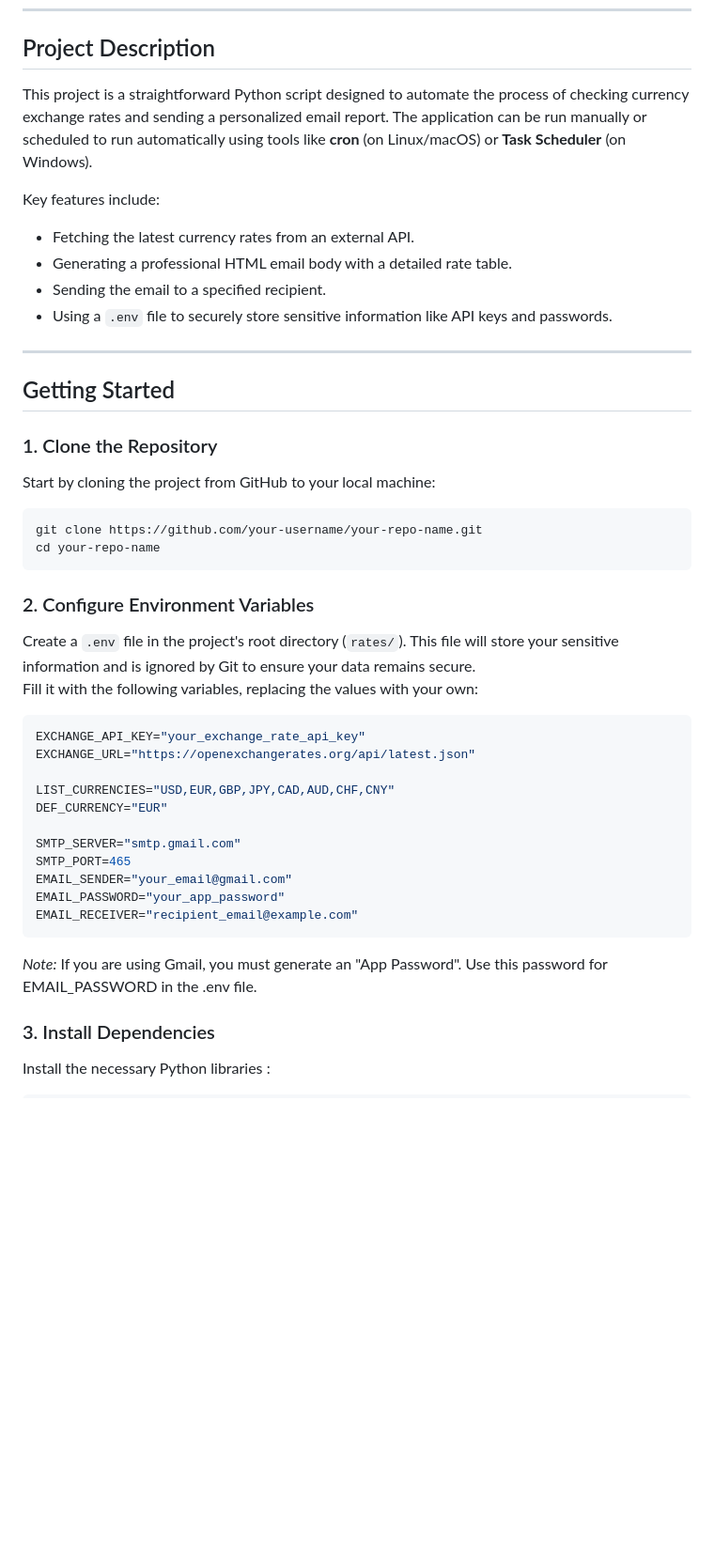
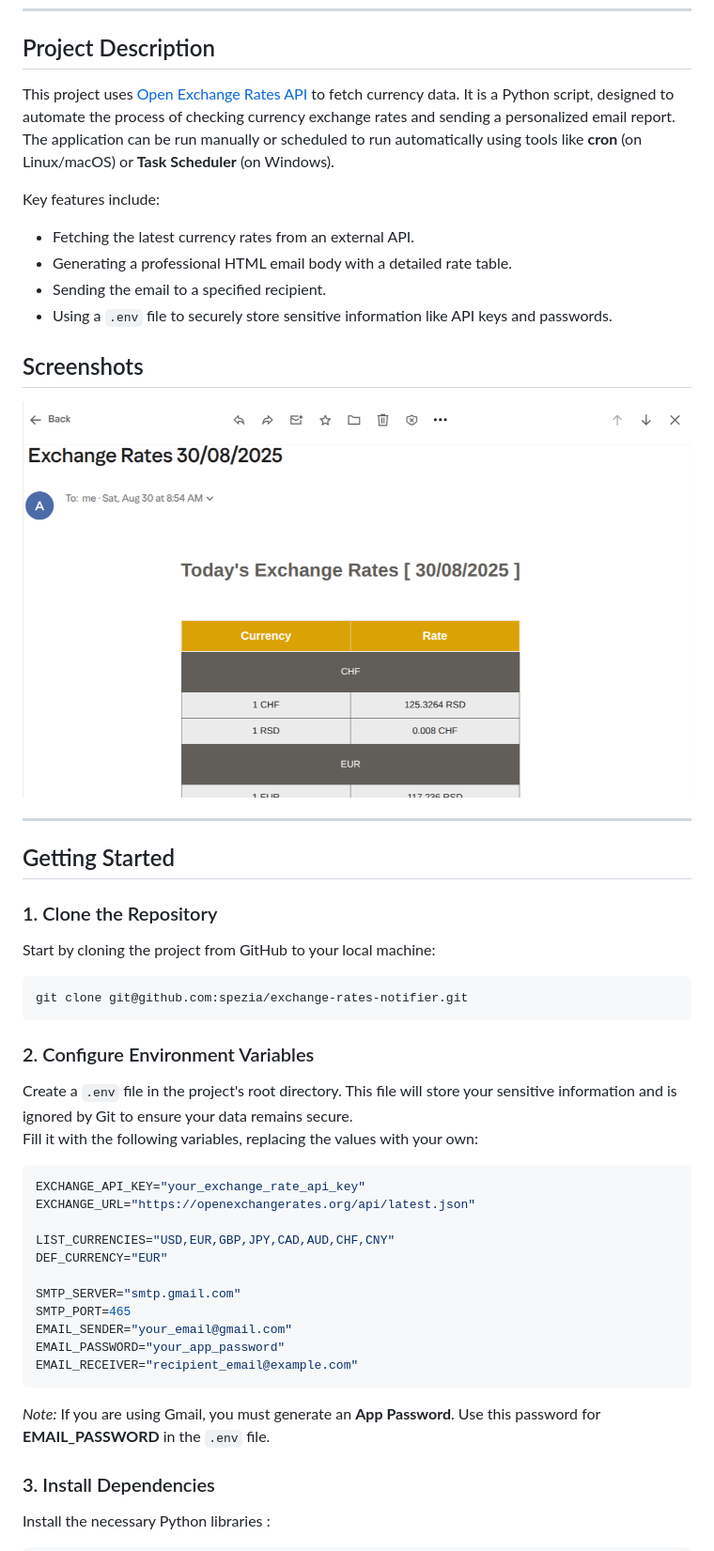
Before and after one commit to spezia/exchange-rates-notifier, a Markdown page: README.md, the part around the change. Shown: that part at 94% size. Rendered like a GitHub page; pictures changed too: screenshots/email.png (added); blank space fills up the shorter version.

````diff
--- a/README.md
+++ b/README.md
@@ -4,13 +4,18 @@ A simple Python script that fetches currency exchange rates and sends them via e
 ---
 
 ## Project Description
-This project is a straightforward Python script designed to automate the process of checking currency exchange rates and sending a personalized email report. The application can be run manually or scheduled to run automatically using tools like **cron** (on Linux/macOS) or **Task Scheduler** (on Windows).
+This project uses [Open Exchange Rates API](https://openexchangerates.org/)  to fetch currency data.
+It is a Python script, designed to automate the process of checking currency exchange rates and sending a personalized email report. The application can be run manually or scheduled to run automatically using tools like **cron** (on Linux/macOS) or **Task Scheduler** (on Windows).
 
 Key features include:
 - Fetching the latest currency rates from an external API.
 - Generating a professional HTML email body with a detailed rate table.
 - Sending the email to a specified recipient.
 - Using a `.env` file to securely store sensitive information like API keys and passwords.
+
+
+## Screenshots
+![Email](./screenshots/email.png)
 
 ---
 
@@ -20,13 +25,12 @@ Key features include:
 Start by cloning the project from GitHub to your local machine:
 
 ```bash
-git clone https://github.com/your-username/your-repo-name.git
-cd your-repo-name
+git clone git@github.com:spezia/exchange-rates-notifier.git
 ```
 
 
 ### 2. Configure Environment Variables
-Create a `.env` file in the project's root directory (`rates/`). This file will store your sensitive information and is ignored by Git to ensure your data remains secure.
+Create a `.env` file in the project's root directory. This file will store your sensitive information and is ignored by Git to ensure your data remains secure.
 Fill it with the following variables, replacing the values with your own:
 
 ```env
@@ -43,7 +47,7 @@ EMAIL_PASSWORD="your_app_password"
 EMAIL_RECEIVER="recipient_email@example.com"
 ```
 
-*Note:* If you are using Gmail, you must generate an "App Password". Use this password for EMAIL_PASSWORD in the .env file.
+*Note:* If you are using Gmail, you must generate an **App Password**. Use this password for **EMAIL_PASSWORD** in the `.env` file.
 
 ### 3. Install Dependencies
 Install the necessary Python libraries :
````
